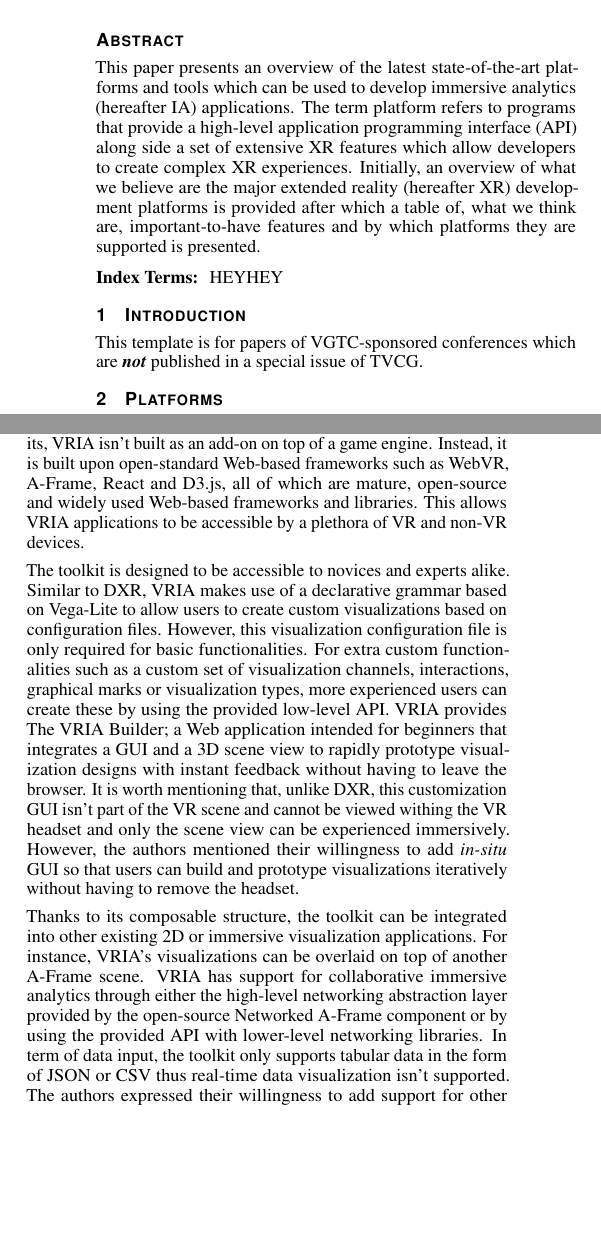
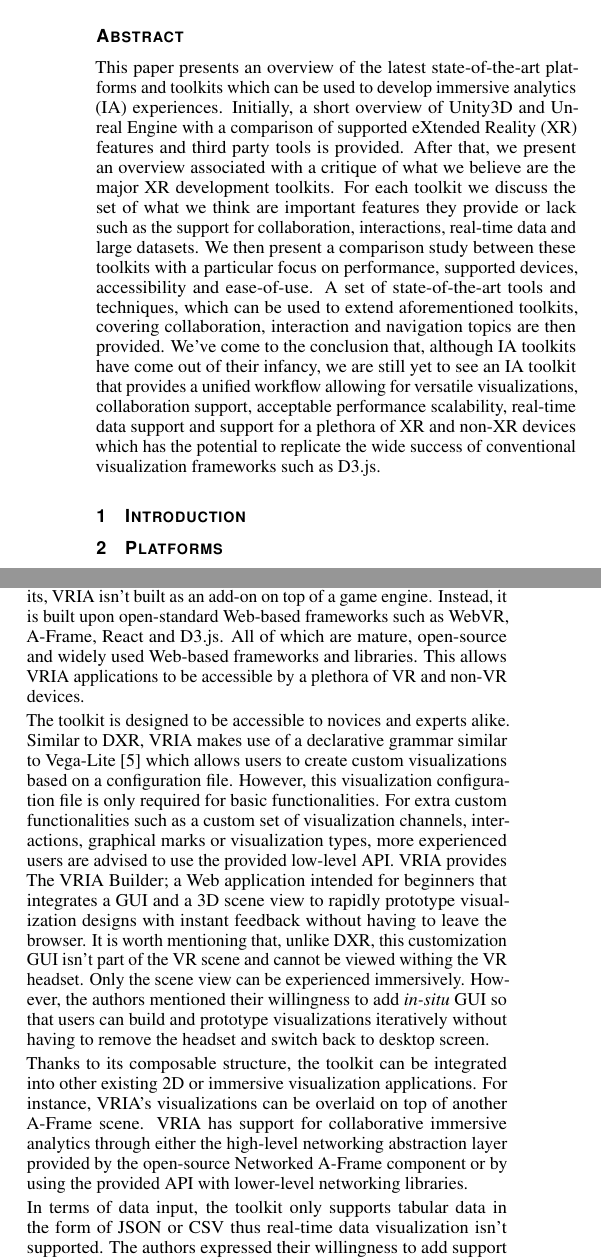
Before and after one commit to walcht/IA-Tools, a LaTeX document (template.tex): two parts of the columns of pages 1 and 2 of 3, joined at a grey line, cut so that both start at the same text, the shorter picture padded with empty space. Compiled offline with pdfLaTeX.

Commit message:
improve abstract; improve VRIA toolkit;

```diff
--- a/template.tex
+++ b/template.tex
@@ -50,29 +50,34 @@ applications}
 %}
 
 \abstract{This paper presents an overview of the latest state-of-the-art
-platforms and tools which can be used to develop immersive analytics
-(hereafter IA) applications. The term platform refers to programs that provide
-a high-level application programming interface (API) along side a set
-of extensive XR features which allow developers to create complex XR
-experiences. Initially, an overview of what we believe are the major extended
-reality (hereafter XR) development platforms is provided after which a table
-of, what we think are, important-to-have features and by which platforms they
-are supported is presented.
+platforms and toolkits which can be used to develop immersive analytics (IA)
+experiences. Initially, a short overview of Unity3D and Unreal Engine with a
+comparison of supported eXtended Reality (XR) features and third party tools
+is provided. After that, we present an overview associated with a critique of
+what we believe are the major XR development toolkits. For each toolkit we
+discuss the set of what we think are important features they provide or lack
+such as the support for collaboration, interactions, real-time data and large
+datasets. We then present a comparison study between these toolkits with a
+particular focus on performance, supported devices, accessibility and
+ease-of-use. A set of state-of-the-art tools and techniques, which can be used
+to extend aforementioned toolkits, covering collaboration, interaction and
+navigation topics are then provided. We've come to the conclusion that,
+although IA toolkits have come out of their infancy, we are still yet to see an
+IA toolkit that provides a unified workflow allowing for versatile
+visualizations, collaboration support, acceptable performance scalability,
+real-time data support and support for a plethora of XR and non-XR devices
+which has the potential to replicate the wide success of conventional
+visualization frameworks such as D3.js.
 } % end of abstract
 
-\CCScatlist{
-    {HEY}{HEY}
-}
-
-%%%%%%%%%%%%%%%%%%%%%%%%%%%%%%%%%%%%%%%%%%%%%%%%%%%%%%%%%%%%%%%%
-%%%%%%%%%%%%%%%%%%%%%% START OF THE PAPER %%%%%%%%%%%%%%%%%%%%%%
-%%%%%%%%%%%%%%%%%%%%%%%%%%%%%%%%%%%%%%%%%%%%%%%%%%%%%%%%%%%%%%%%%
+%%%%%%%%%%%%%%%%%%%%%%%%%%%%%%%%%%%%%%%%%%%%%%%%%%%%%%%%%%%%%%%%%%%%%%%%%%%%%%%
+%%%%%%%%%%%%%%%%%%%%%%%%%%%%%% START OF THE PAPER %%%%%%%%%%%%%%%%%%%%%%%%%%%%%
+%%%%%%%%%%%%%%%%%%%%%%%%%%%%%%%%%%%%%%%%%%%%%%%%%%%%%%%%%%%%%%%%%%%%%%%%%%%%%%%
 
 \begin{document}
 \firstsection{Introduction}
 \maketitle
-This template is for papers of VGTC-sponsored conferences which are
-\emph{\textbf{not}} published in a special issue of TVCG.
+
 
 \section{Platforms}
 \subsection{Unity}
@@ -239,27 +244,28 @@ Peter et al. introduce VRIA \cite{vria_framework}; a free and open-source
 framework for building IA experiences in VR. Unlike the aforementioned
 toolkits, VRIA isn't built as an add-on on top of a game engine. Instead, it is
 built upon open-standard Web-based frameworks such as WebVR, A-Frame, React and
-D3.js, all of which are mature, open-source and widely used Web-based
+D3.js. All of which are mature, open-source and widely used Web-based
 frameworks and libraries. This allows VRIA applications to be accessible by a
 plethora of VR and non-VR devices.
 
 \smallskip
 
 \noindent The toolkit is designed to be accessible to novices and experts
-alike. Similar to DXR, VRIA makes use of a declarative grammar based on
-Vega-Lite to allow users to create custom visualizations based on configuration
-files. However, this visualization configuration file is only required for
+alike. Similar to DXR, VRIA makes use of a declarative grammar similar to
+Vega-Lite \cite{vega_lite} which allows users to create custom visualizations based on a configuration
+file. However, this visualization configuration file is only required for
 basic functionalities. For extra custom functionalities such as a custom set of
 visualization channels, interactions, graphical marks or visualization types,
-more experienced users can create these by using the provided low-level API.
+more experienced users are advised to use the provided low-level API.
 VRIA provides The VRIA Builder; a Web application intended for beginners that
 integrates a GUI and a 3D scene view to rapidly prototype visualization designs
 with instant feedback without having to leave the browser. It is worth
 mentioning that, unlike DXR, this customization GUI isn't part of the VR scene
-and cannot be viewed withing the VR headset and only the scene view can be
+and cannot be viewed withing the VR headset. Only the scene view can be
 experienced immersively. However, the authors mentioned their willingness to
 add \textit{in-situ} GUI so that users can build and prototype visualizations
-iteratively without having to remove the headset.
+iteratively without having to remove the headset and switch back to desktop
+screen.
 
 \smallskip
 
@@ -270,10 +276,13 @@ VRIA has support for collaborative immersive analytics through either the
 high-level networking abstraction layer provided by the open-source Networked
 A-Frame component or by using the provided API with lower-level networking
 libraries.
-In term of data input, the toolkit only supports tabular data in the form of
+
+\smallskip
+
+\noindent In terms of data input, the toolkit only supports tabular data in the form of
 JSON or CSV thus real-time data visualization isn't supported. The authors
-expressed their willingness to add support for other forms of data such as
-geospatial GeoJSON, network and relational data models.
+expressed their willingness to add support for other forms of data models such as
+geospatial GeoJSON, network and relational models.
 
 \smallskip
 
```
Also changed, not shown: template.tex (26 more changed lines), 1 other file.
